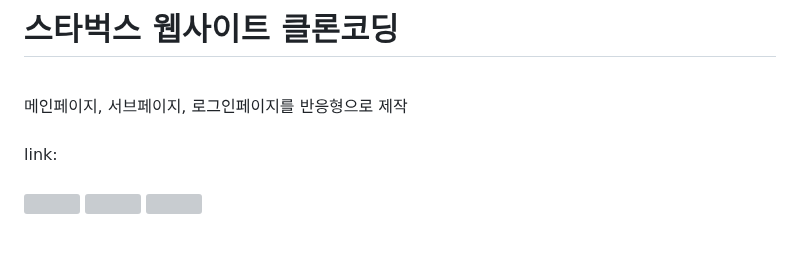
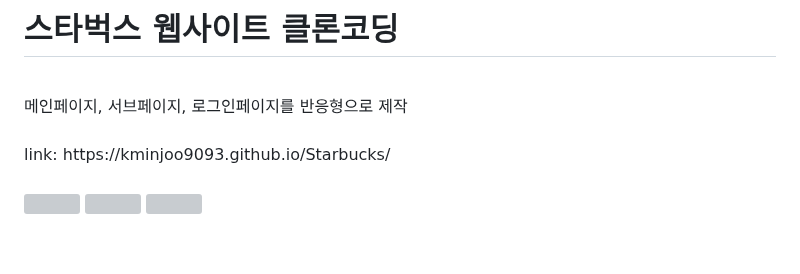
Before and after one commit to kminjoo9093/Starbucks, a Markdown page: README.md, the part around the change. GitHub-like rendering; grey boxes are pictures that could not be loaded.

```diff
--- a/README.md
+++ b/README.md
@@ -2,7 +2,7 @@
 <br>
 메인페이지, 서브페이지, 로그인페이지를 반응형으로 제작
 <br><br>
-link:
+link: https://kminjoo9093.github.io/Starbucks/
 <br><br>
 <img src="https://github.com/user-attachments/assets/a97529a1-d576-4982-b6bb-ca7c2d5eca6f" height="250">
 <img src="https://github.com/user-attachments/assets/88b35970-a907-48a2-8fd9-47c771172bd6" height="250">
```
